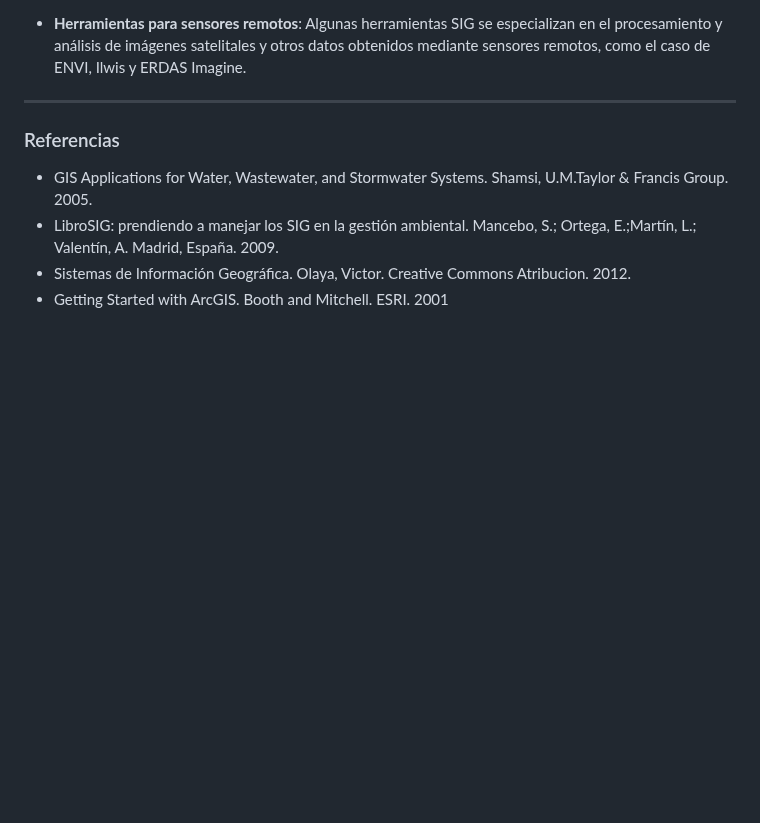
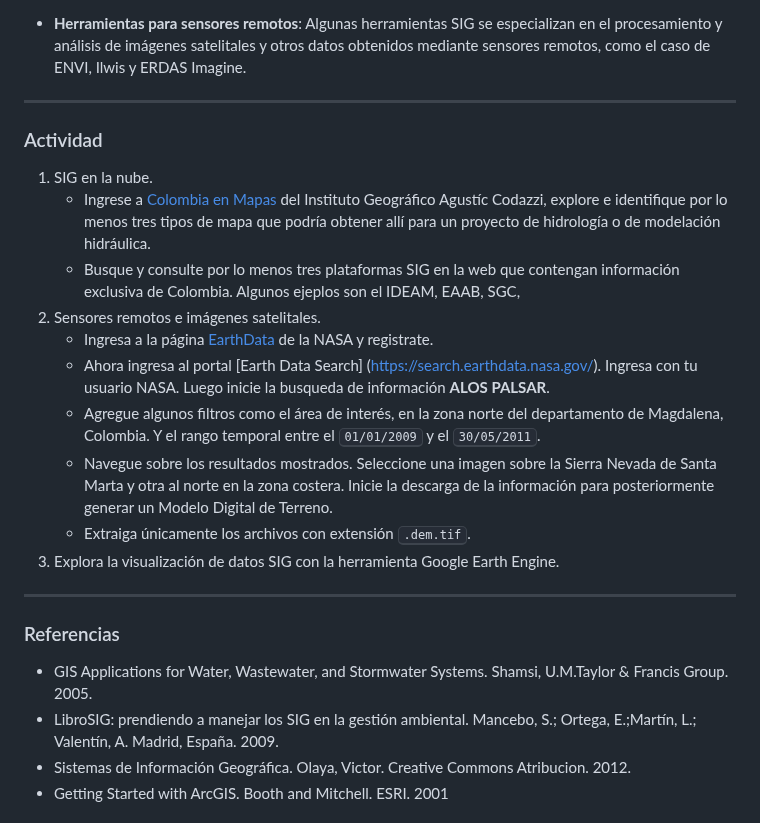
Before and after one commit to juanrodace/MOHI, a Markdown page: Contenido/1.SIG/Conceptos.md, the part around one of its changes. Drawn GitHub-style; blank space fills up the shorter version.

Commit message:
Update S1 - SIG

```diff
--- a/Contenido/1.SIG/Conceptos.md
+++ b/Contenido/1.SIG/Conceptos.md
@@ -102,6 +102,20 @@ Existen diferentes tipos de herramientas SIG según su funcionalidad, plataforma
 - **Aplicaciones móviles SIG**: Estas son aplicaciones diseñadas para dispositivos móviles (como teléfonos y tabletas) que permiten a los usuarios recopilar datos geoespaciales en el campo y realizar análisis básicos. Algunos ejemplos son Collector for ArcGIS y Fulcrum.
 
 - **Herramientas para sensores remotos**: Algunas herramientas SIG se especializan en el procesamiento y análisis de imágenes satelitales y otros datos obtenidos mediante sensores remotos, como el caso de ENVI, Ilwis y ERDAS Imagine.
+
+---
+
+### Actividad
+1. SIG en la nube.
+   - Ingrese a [Colombia en Mapas](https://www.colombiaenmapas.gov.co/) del Instituto Geográfico Agustíc Codazzi, explore e identifique por lo menos tres tipos de mapa que podría obtener allí para un proyecto de hidrología o de modelación hidráulica.
+   - Busque y consulte por lo menos tres plataformas SIG en la web que contengan información exclusiva de Colombia. Algunos ejeplos son el IDEAM, EAAB, SGC,
+2. Sensores remotos e imágenes satelitales.
+   - Ingresa a la página [EarthData](https://urs.earthdata.nasa.gov/users/new?client_id=BO_n7nTIlMljdvU6kRRB3g&redirect_uri=https%3A%2F%2Fauth.asf.alaska.edu%2Flogin&response_type=code&state=https%3A%2F%2Fsearch.asf.alaska.edu) de la NASA y registrate.
+   - Ahora ingresa al portal [Earth Data Search] (https://search.earthdata.nasa.gov/). Ingresa con tu usuario NASA. Luego inicie la busqueda de información **ALOS PALSAR**.
+   - Agregue algunos filtros como el área de interés, en la zona norte del departamento de Magdalena, Colombia. Y el rango temporal entre el <kbd>01/01/2009</kbd> y el <kbd>30/05/2011</kbd>.
+   - Navegue sobre los resultados mostrados. Seleccione una imagen sobre la Sierra Nevada de Santa Marta y otra al norte en la zona costera. Inicie la descarga de la información para posteriormente generar un Modelo Digital de Terreno.
+   - Extraiga únicamente los archivos con extensión <kbd>.dem.tif</kbd>.
+3. Explora la visualización de datos SIG con la herramienta Google Earth Engine.
 
 ---
 
```
Also changed, not shown: other parts of Contenido/1.SIG/Conceptos.md (+1 -1 lines), Contenido/1.SIG/QGIS.md (+8 -2 lines).
